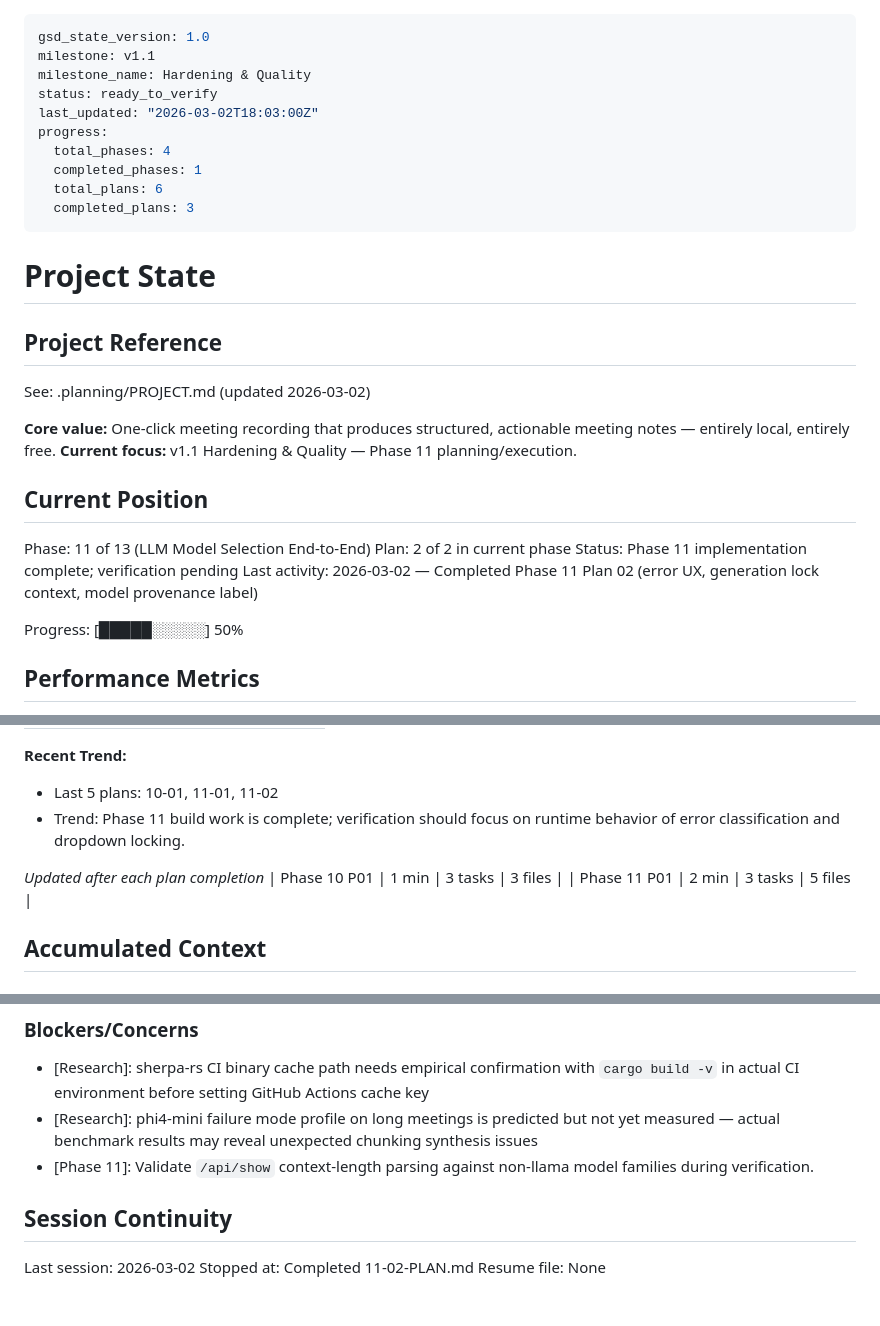
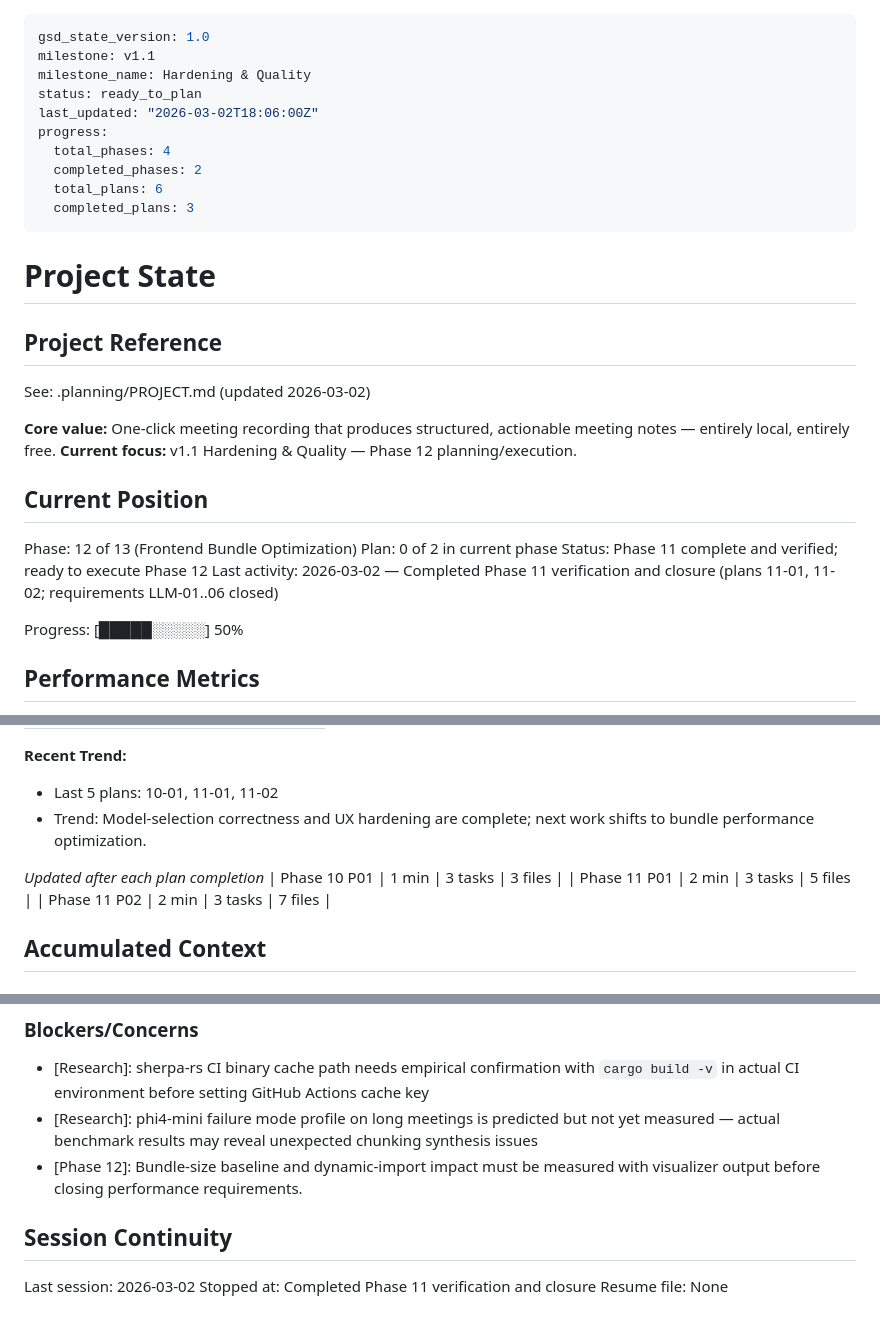
Before and after one commit to farce1/opennotes, a Markdown page: .planning/STATE.md, 3 parts joined by grey strips. Rendered like a GitHub page.

Commit message:
docs(phase-11): complete phase execution
- add phase 11 verification report with passed status

- mark phase 11 complete in roadmap and plan checklist

- advance state to phase 12 ready position

```diff
--- a/.planning/STATE.md
+++ b/.planning/STATE.md
@@ -2,11 +2,11 @@
 gsd_state_version: 1.0
 milestone: v1.1
 milestone_name: Hardening & Quality
-status: ready_to_verify
-last_updated: "2026-03-02T18:03:00Z"
+status: ready_to_plan
+last_updated: "2026-03-02T18:06:00Z"
 progress:
   total_phases: 4
-  completed_phases: 1
+  completed_phases: 2
   total_plans: 6
   completed_plans: 3
 ---
@@ -18,14 +18,14 @@ progress:
 See: .planning/PROJECT.md (updated 2026-03-02)
 
 **Core value:** One-click meeting recording that produces structured, actionable meeting notes — entirely local, entirely free.
-**Current focus:** v1.1 Hardening & Quality — Phase 11 planning/execution.
+**Current focus:** v1.1 Hardening & Quality — Phase 12 planning/execution.
 
 ## Current Position
 
-Phase: 11 of 13 (LLM Model Selection End-to-End)
-Plan: 2 of 2 in current phase
-Status: Phase 11 implementation complete; verification pending
-Last activity: 2026-03-02 — Completed Phase 11 Plan 02 (error UX, generation lock context, model provenance label)
+Phase: 12 of 13 (Frontend Bundle Optimization)
+Plan: 0 of 2 in current phase
+Status: Phase 11 complete and verified; ready to execute Phase 12
+Last activity: 2026-03-02 — Completed Phase 11 verification and closure (plans 11-01, 11-02; requirements LLM-01..06 closed)
 
 Progress: [█████░░░░░] 50%
 
@@ -45,11 +45,12 @@ Progress: [█████░░░░░] 50%
 
 **Recent Trend:**
 - Last 5 plans: 10-01, 11-01, 11-02
-- Trend: Phase 11 build work is complete; verification should focus on runtime behavior of error classification and dropdown locking.
+- Trend: Model-selection correctness and UX hardening are complete; next work shifts to bundle performance optimization.
 
 *Updated after each plan completion*
 | Phase 10 P01 | 1 min | 3 tasks | 3 files |
 | Phase 11 P01 | 2 min | 3 tasks | 5 files |
+| Phase 11 P02 | 2 min | 3 tasks | 7 files |
 
 ## Accumulated Context
 
@@ -76,10 +77,10 @@ None.
 
 - [Research]: sherpa-rs CI binary cache path needs empirical confirmation with `cargo build -v` in actual CI environment before setting GitHub Actions cache key
 - [Research]: phi4-mini failure mode profile on long meetings is predicted but not yet measured — actual benchmark results may reveal unexpected chunking synthesis issues
-- [Phase 11]: Validate `/api/show` context-length parsing against non-llama model families during verification.
+- [Phase 12]: Bundle-size baseline and dynamic-import impact must be measured with visualizer output before closing performance requirements.
 
 ## Session Continuity
 
 Last session: 2026-03-02
-Stopped at: Completed 11-02-PLAN.md
+Stopped at: Completed Phase 11 verification and closure
 Resume file: None
```
Also changed, not shown: .planning/ROADMAP.md (+4 -4 lines), 1 other file.
